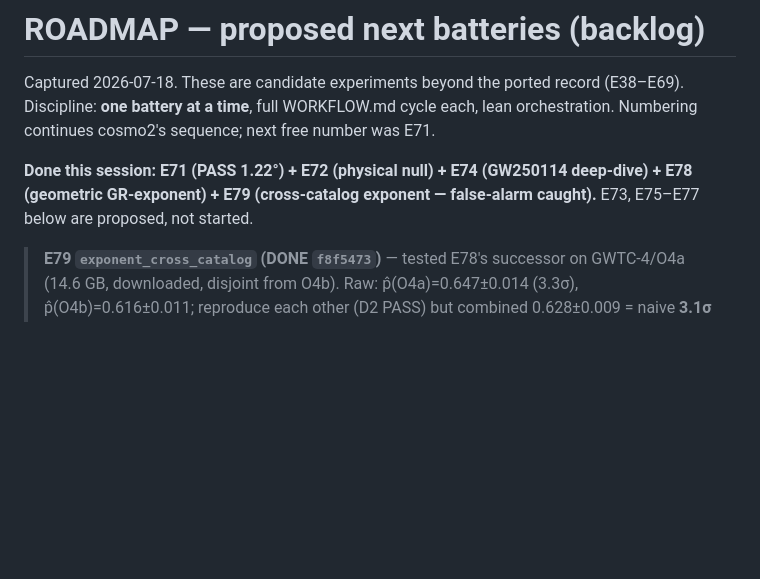
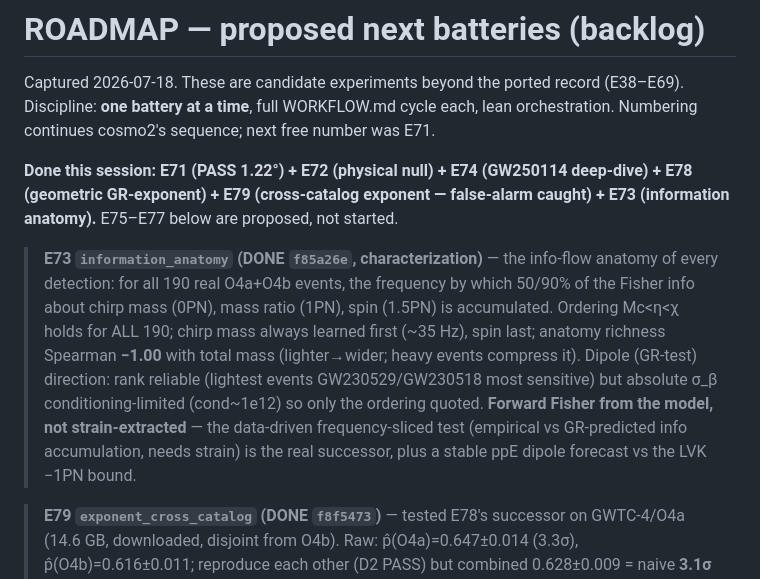
Before and after one commit to kunalb541/GW, a Markdown page: docs/ROADMAP.md, the part around the change. Drawn GitHub-style; blank space fills up the shorter version.

Commit message:
docs: add E73 information anatomy to ROADMAP
Co-Authored-By: Claude Opus 4.8 <noreply@anthropic.com>

```diff
--- a/docs/ROADMAP.md
+++ b/docs/ROADMAP.md
@@ -4,7 +4,9 @@ Captured 2026-07-18. These are candidate experiments beyond the ported record (E
 Discipline: **one battery at a time**, full WORKFLOW.md cycle each, lean orchestration.
 Numbering continues cosmo2's sequence; next free number was E71.
 
-**Done this session: E71 (PASS 1.22°) + E72 (physical null) + E74 (GW250114 deep-dive) + E78 (geometric GR-exponent) + E79 (cross-catalog exponent — false-alarm caught).** E73, E75–E77 below are proposed, not started.
+**Done this session: E71 (PASS 1.22°) + E72 (physical null) + E74 (GW250114 deep-dive) + E78 (geometric GR-exponent) + E79 (cross-catalog exponent — false-alarm caught) + E73 (information anatomy).** E75–E77 below are proposed, not started.
+
+> **E73 `information_anatomy` (DONE `f85a26e`, characterization)** — the info-flow anatomy of every detection: for all 190 real O4a+O4b events, the frequency by which 50/90% of the Fisher info about chirp mass (0PN), mass ratio (1PN), spin (1.5PN) is accumulated. Ordering Mc<η<χ holds for ALL 190; chirp mass always learned first (~35 Hz), spin last; anatomy richness Spearman **−1.00** with total mass (lighter→wider; heavy events compress it). Dipole (GR-test) direction: rank reliable (lightest events GW230529/GW230518 most sensitive) but absolute σ_β conditioning-limited (cond~1e12) so only the ordering quoted. **Forward Fisher from the model, not strain-extracted** — the data-driven frequency-sliced test (empirical vs GR-predicted info accumulation, needs strain) is the real successor, plus a stable ppE dipole forecast vs the LVK −1PN bound.
 
 > **E79 `exponent_cross_catalog` (DONE `f8f5473`)** — tested E78's successor on GWTC-4/O4a (14.6 GB, downloaded, disjoint from O4b). Raw: p̂(O4a)=0.647±0.014 (3.3σ), p̂(O4b)=0.616±0.011; reproduce each other (D2 PASS) but combined 0.628±0.009 = naive **3.1σ above GR** (D1 FAIL). Pre-committed follow-up **dissolved it**: (i) the two catalogs disagree by 0.031 ≈ the offset → systematic floor ±0.016 → **1.5σ**; (ii) offset is elongation-dependent (Spearman(p*,axr)=−0.41, coherent both catalogs), cleanest events → **0.606 ≈ GR**. Coherence lens ⇒ systematic (finite-width/higher-order imperfection of the 0PN model), **NOT a GR violation**. A textbook false-alarm catch (E47/E58 live). Successor: a 1PN geometric model should reproduce+flatten the trend; add GWTC-3.
 
```
